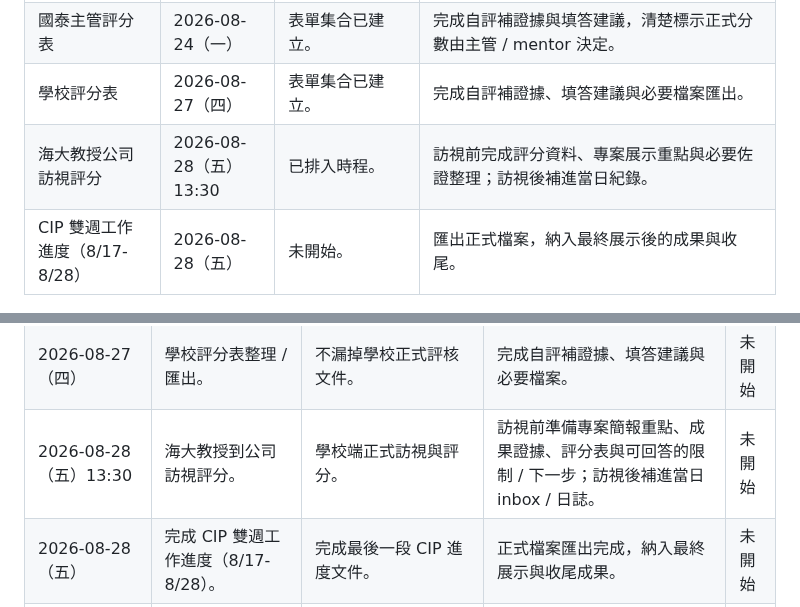
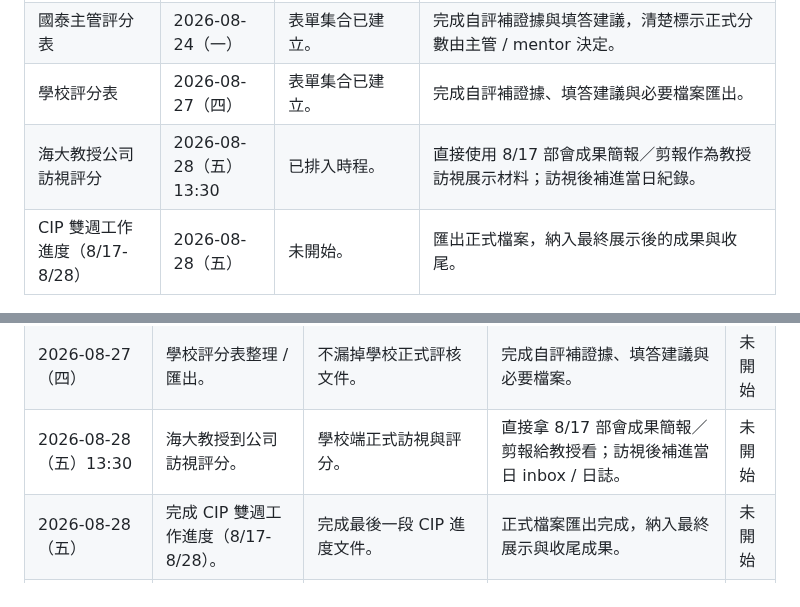
Before and after one commit to gt52bts-dotcom/internship-tech-radar, a Markdown page: README.md, 2 parts joined by grey strips. Rendered like a GitHub page.

Commit message:
docs: use final presentation for school visit

```diff
--- a/README.md
+++ b/README.md
@@ -90,7 +90,7 @@ flowchart LR
 | 最終部會實習成果簡報 / 展示 | 2026-08-17（一） | 素材累積中。 | 完成最終簡報、展示路線、時間控制與可驗證成果標註。 |
 | 國泰主管評分表 | 2026-08-24（一） | 表單集合已建立。 | 完成自評補證據與填答建議，清楚標示正式分數由主管 / mentor 決定。 |
 | 學校評分表 | 2026-08-27（四） | 表單集合已建立。 | 完成自評補證據、填答建議與必要檔案匯出。 |
-| 海大教授公司訪視評分 | 2026-08-28（五）13:30 | 已排入時程。 | 訪視前完成評分資料、專案展示重點與必要佐證整理；訪視後補進當日紀錄。 |
+| 海大教授公司訪視評分 | 2026-08-28（五）13:30 | 已排入時程。 | 直接使用 8/17 部會成果簡報／剪報作為教授訪視展示材料；訪視後補進當日紀錄。 |
 | CIP 雙週工作進度（8/17-8/28） | 2026-08-28（五） | 未開始。 | 匯出正式檔案，納入最終展示後的成果與收尾。 |
 
 ## 近期待辦（完成後移除）
@@ -109,6 +109,6 @@ flowchart LR
 | 2026-08-20（四） | 參加人壽 2nd 共融活動（總公司）。 | 累積公司情境與團隊合作證據。 | 活動後補進當日 inbox / 日誌，保留可用於 final proposal 的成長素材。 | 未開始 |
 | 2026-08-24（一） | 國泰主管評分表整理 / 匯出。 | 不漏掉正式評核文件。 | 完成自評補證據、填答建議與必要檔案。 | 未開始 |
 | 2026-08-27（四） | 學校評分表整理 / 匯出。 | 不漏掉學校正式評核文件。 | 完成自評補證據、填答建議與必要檔案。 | 未開始 |
-| 2026-08-28（五）13:30 | 海大教授到公司訪視評分。 | 學校端正式訪視與評分。 | 訪視前準備專案簡報重點、成果證據、評分表與可回答的限制 / 下一步；訪視後補進當日 inbox / 日誌。 | 未開始 |
+| 2026-08-28（五）13:30 | 海大教授到公司訪視評分。 | 學校端正式訪視與評分。 | 直接拿 8/17 部會成果簡報／剪報給教授看；訪視後補進當日 inbox / 日誌。 | 未開始 |
 | 2026-08-28（五） | 完成 CIP 雙週工作進度（8/17-8/28）。 | 完成最後一段 CIP 進度文件。 | 正式檔案匯出完成，納入最終展示與收尾成果。 | 未開始 |
 | 2026-08-31（一） | 參加集團結訓典禮（國泰金融會議中心）。 | 實習收尾與成果回顧。 | 活動後補進日誌，整理可放進 final proposal / 結案回顧的素材。 | 未開始 |
```
Also changed, not shown: PROJECT_MEMORY.md (+1 -1 lines).
